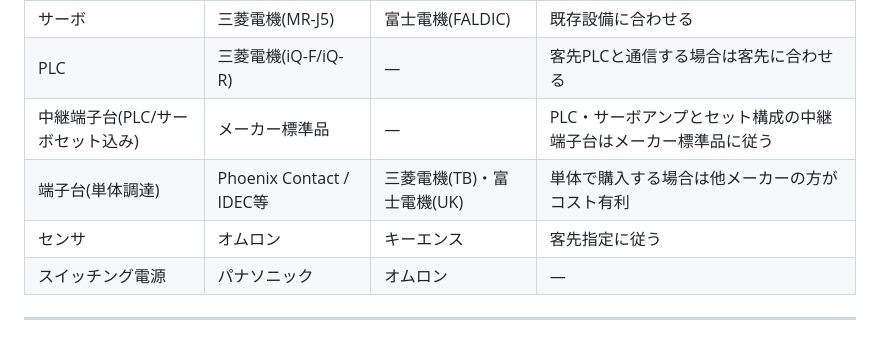
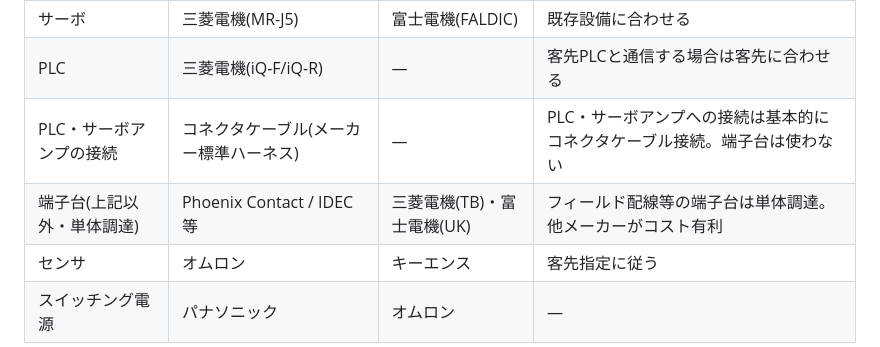
Before and after one commit to youichi558-collab/vigilant-octo-engine, a Markdown page: database/rules/標準仕様.md, the part around the change. Rendered like a GitHub page.

```diff
--- a/database/rules/標準仕様.md
+++ b/database/rules/標準仕様.md
@@ -71,8 +71,8 @@
 | インバータ | 三菱電機(FR-A800/E800) | 富士電機(FRENIC) | 既存設備に合わせる |
 | サーボ | 三菱電機(MR-J5) | 富士電機(FALDIC) | 既存設備に合わせる |
 | PLC | 三菱電機(iQ-F/iQ-R) | — | 客先PLCと通信する場合は客先に合わせる |
-| 中継端子台(PLC/サーボセット込み) | メーカー標準品 | — | PLC・サーボアンプとセット構成の中継端子台はメーカー標準品に従う |
-| 端子台(単体調達) | Phoenix Contact / IDEC等 | 三菱電機(TB)・富士電機(UK) | 単体で購入する場合は他メーカーの方がコスト有利 |
+| PLC・サーボアンプの接続 | コネクタケーブル(メーカー標準ハーネス) | — | PLC・サーボアンプへの接続は基本的にコネクタケーブル接続。端子台は使わない |
+| 端子台(上記以外・単体調達) | Phoenix Contact / IDEC等 | 三菱電機(TB)・富士電機(UK) | フィールド配線等の端子台は単体調達。他メーカーがコスト有利 |
 | センサ | オムロン | キーエンス | 客先指定に従う |
 | スイッチング電源 | パナソニック | オムロン | — |
 
```
Also changed, not shown: agents/03_部品選定/AGENT.md (+2 -2 lines).
